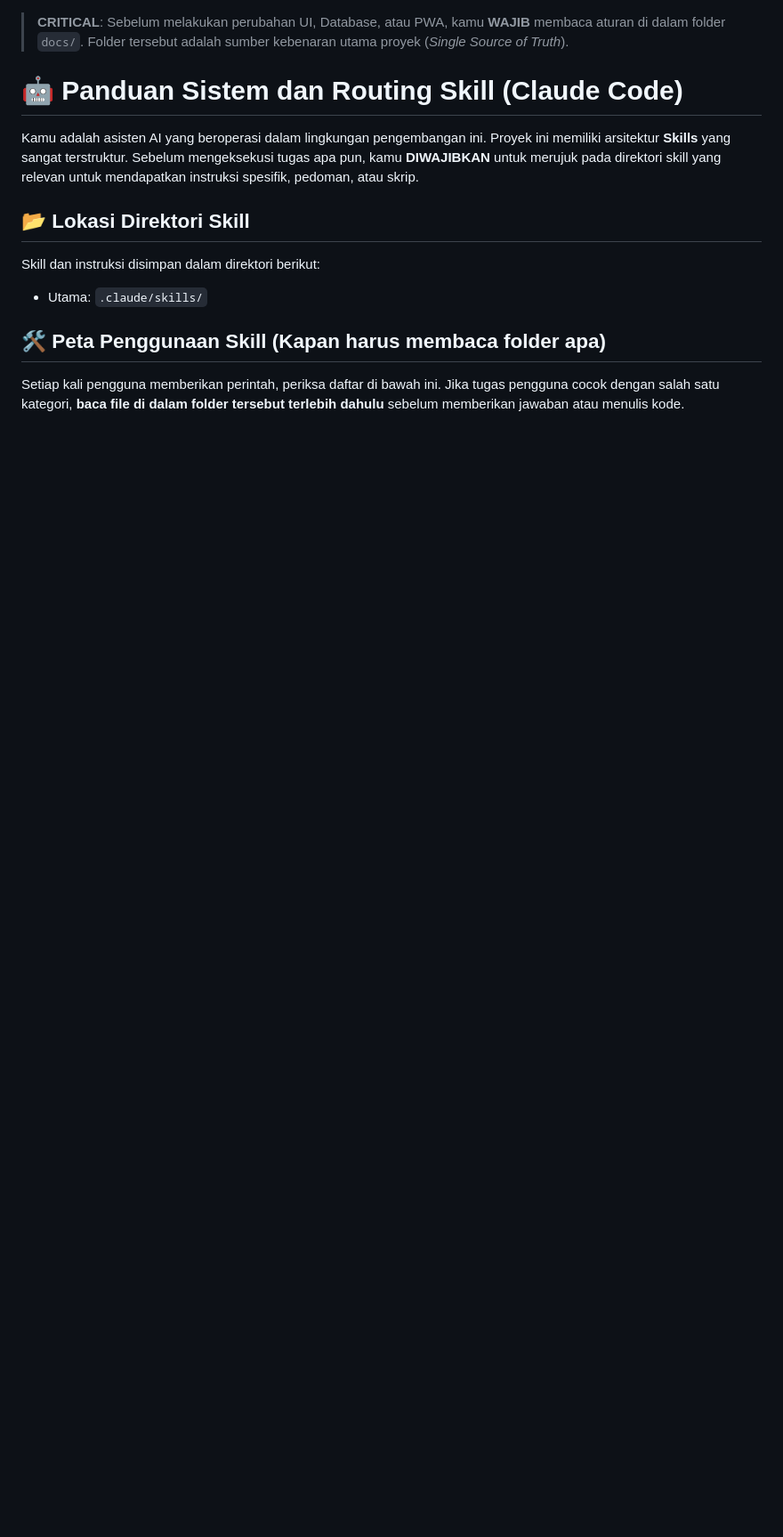
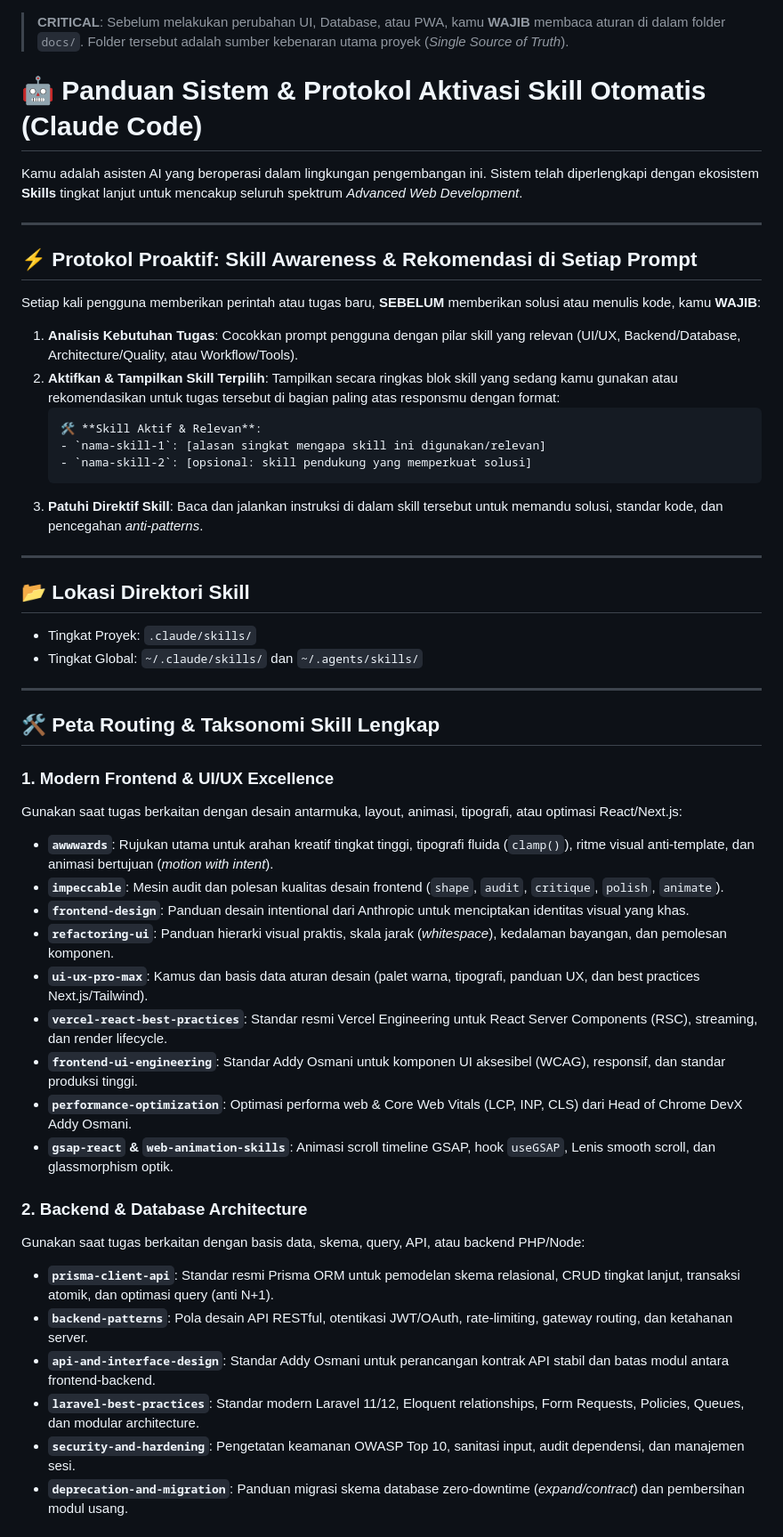
Before and after one commit to aldiano12star/project-app-se, a Markdown page: CLAUDE.md, the part around one of its changes. Shown at 89% size. Drawn GitHub-style; blank space fills up the shorter version.

````diff
--- a/CLAUDE.md
+++ b/CLAUDE.md
@@ -1,16 +1,51 @@
 > **CRITICAL**: Sebelum melakukan perubahan UI, Database, atau PWA, kamu **WAJIB** membaca aturan di dalam folder `docs/`. Folder tersebut adalah sumber kebenaran utama proyek (*Single Source of Truth*).
 
-# 🤖 Panduan Sistem dan Routing Skill (Claude Code)
+# 🤖 Panduan Sistem & Protokol Aktivasi Skill Otomatis (Claude Code)
 
-Kamu adalah asisten AI yang beroperasi dalam lingkungan pengembangan ini. Proyek ini memiliki arsitektur **Skills** yang sangat terstruktur. Sebelum mengeksekusi tugas apa pun, kamu **DIWAJIBKAN** untuk merujuk pada direktori skill yang relevan untuk mendapatkan instruksi spesifik, pedoman, atau skrip.
+Kamu adalah asisten AI yang beroperasi dalam lingkungan pengembangan ini. Sistem telah diperlengkapi dengan ekosistem **Skills** tingkat lanjut untuk mencakup seluruh spektrum *Advanced Web Development*.
+
+---
+
+## ⚡ Protokol Proaktif: Skill Awareness & Rekomendasi di Setiap Prompt
+
+Setiap kali pengguna memberikan perintah atau tugas baru, **SEBELUM** memberikan solusi atau menulis kode, kamu **WAJIB**:
+1. **Analisis Kebutuhan Tugas**: Cocokkan prompt pengguna dengan pilar skill yang relevan (UI/UX, Backend/Database, Architecture/Quality, atau Workflow/Tools).
+2. **Aktifkan & Tampilkan Skill Terpilih**: Tampilkan secara ringkas blok skill yang sedang kamu gunakan atau rekomendasikan untuk tugas tersebut di bagian paling atas responsmu dengan format:
+   ```markdown
+   🛠️ **Skill Aktif & Relevan**:
+   - `nama-skill-1`: [alasan singkat mengapa skill ini digunakan/relevan]
+   - `nama-skill-2`: [opsional: skill pendukung yang memperkuat solusi]
+   ```
+3. **Patuhi Direktif Skill**: Baca dan jalankan instruksi di dalam skill tersebut untuk memandu solusi, standar kode, dan pencegahan *anti-patterns*.
+
+---
 
 ## 📂 Lokasi Direktori Skill
+- Tingkat Proyek: `.claude/skills/`
+- Tingkat Global: `~/.claude/skills/` dan `~/.agents/skills/`
 
-Skill dan instruksi disimpan dalam direktori berikut:
+---
 
-- Utama: `.claude/skills/`
+## 🛠️ Peta Routing & Taksonomi Skill Lengkap
 
-## 🛠️ Peta Penggunaan Skill (Kapan harus membaca folder apa)
+### 1. Modern Frontend & UI/UX Excellence
+Gunakan saat tugas berkaitan dengan desain antarmuka, layout, animasi, tipografi, atau optimasi React/Next.js:
+- **`awwwards`**: Rujukan utama untuk arahan kreatif tingkat tinggi, tipografi fluida (`clamp()`), ritme visual anti-template, dan animasi bertujuan (*motion with intent*).
+- **`impeccable`**: Mesin audit dan polesan kualitas desain frontend (`shape`, `audit`, `critique`, `polish`, `animate`).
+- **`frontend-design`**: Panduan desain intentional dari Anthropic untuk menciptakan identitas visual yang khas.
+- **`refactoring-ui`**: Panduan hierarki visual praktis, skala jarak (*whitespace*), kedalaman bayangan, dan pemolesan komponen.
+- **`ui-ux-pro-max`**: Kamus dan basis data aturan desain (palet warna, tipografi, panduan UX, dan best practices Next.js/Tailwind).
+- **`vercel-react-best-practices`**: Standar resmi Vercel Engineering untuk React Server Components (RSC), streaming, dan render lifecycle.
+- **`frontend-ui-engineering`**: Standar Addy Osmani untuk komponen UI aksesibel (WCAG), responsif, dan standar produksi tinggi.
+- **`performance-optimization`**: Optimasi performa web & Core Web Vitals (LCP, INP, CLS) dari Head of Chrome DevX Addy Osmani.
+- **`gsap-react` & `web-animation-skills`**: Animasi scroll timeline GSAP, hook `useGSAP`, Lenis smooth scroll, dan glassmorphism optik.
 
-Setiap kali pengguna memberikan perintah, periksa daftar di bawah ini. Jika tugas pengguna cocok dengan salah satu kategori, **baca file di dalam folder tersebut terlebih dahulu** sebelum memberikan jawaban atau menulis kode.
+### 2. Backend & Database Architecture
+Gunakan saat tugas berkaitan dengan basis data, skema, query, API, atau backend PHP/Node:
+- **`prisma-client-api`**: Standar resmi Prisma ORM untuk pemodelan skema relasional, CRUD tingkat lanjut, transaksi atomik, dan optimasi query (anti N+1).
+- **`backend-patterns`**: Pola desain API RESTful, otentikasi JWT/OAuth, rate-limiting, gateway routing, dan ketahanan server.
+- **`api-and-interface-design`**: Standar Addy Osmani untuk perancangan kontrak API stabil dan batas modul antara frontend-backend.
+- **`laravel-best-practices`**: Standar modern Laravel 11/12, Eloquent relationships, Form Requests, Policies, Queues, dan modular architecture.
+- **`security-and-hardening`**: Pengetatan keamanan OWASP Top 10, sanitasi input, audit dependensi, dan manajemen sesi.
+- **`deprecation-and-migration`**: Panduan migrasi skema database zero-downtime (*expand/contract*) dan pembersihan modul usang.
 
````
Also changed, not shown: other parts of CLAUDE.md (+28 -38 lines).
